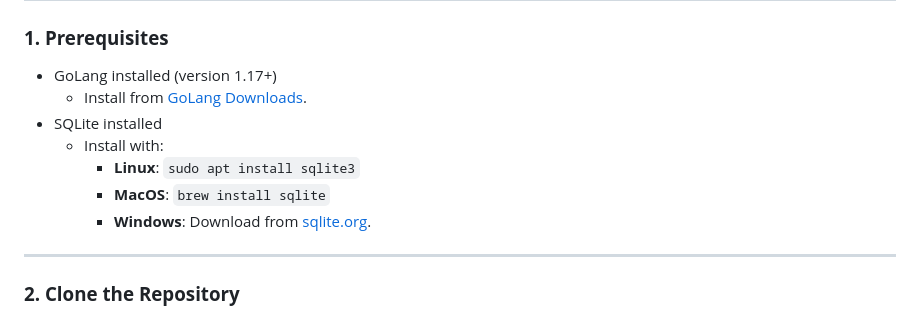
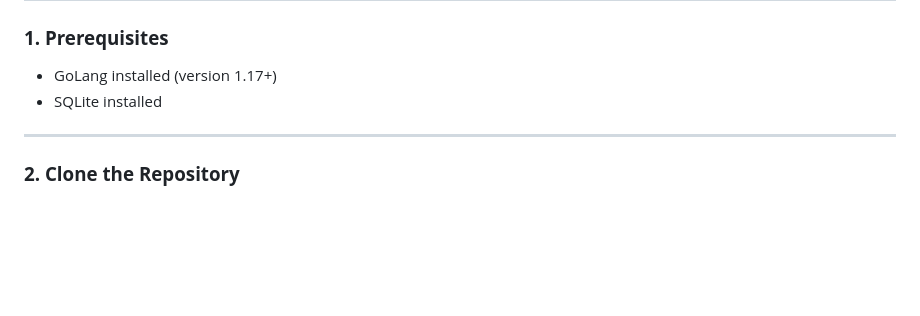
Before and after one commit to AminMousaviUnity/webserver-in-go, a Markdown page: README.md, the part around the change. Rendered like a GitHub page; blank space fills up the shorter version.

```diff
--- a/README.md
+++ b/README.md
@@ -58,12 +58,7 @@ project/
 
 ### **1. Prerequisites**
 - GoLang installed (version 1.17+)
-  - Install from [GoLang Downloads](https://go.dev/dl/).
 - SQLite installed
-  - Install with:
-    - **Linux**: `sudo apt install sqlite3`
-    - **MacOS**: `brew install sqlite`
-    - **Windows**: Download from [sqlite.org](https://sqlite.org/download.html).
 
 ---
 
```
